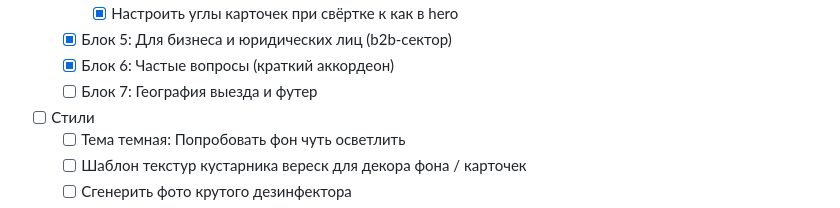
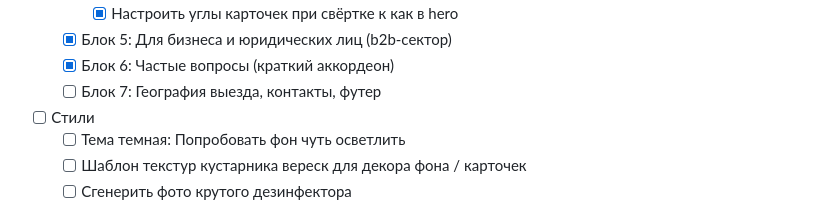
Before and after one commit to mynamemyway/veresk-site, a Markdown page: docs/plan-lp.md, the part around the change. Drawn GitHub-style.

```diff
--- a/docs/plan-lp.md
+++ b/docs/plan-lp.md
@@ -32,7 +32,7 @@
     - [x] Настроить углы карточек при свёртке к как в hero
   - [x] Блок 5: Для бизнеса и юридических лиц (b2b-сектор)
   - [x] Блок 6: Частые вопросы (краткий аккордеон)
-  - [ ] Блок 7: География выезда и футер
+  - [ ] Блок 7: География выезда, контакты, футер
 - [ ] Стили
   - [ ] Тема темная: Попробовать фон чуть осветлить
   - [ ] Шаблон текстур кустарника вереск для декора фона / карточек
```
Also changed, not shown: docs/structure.md (+1 -1 lines).
